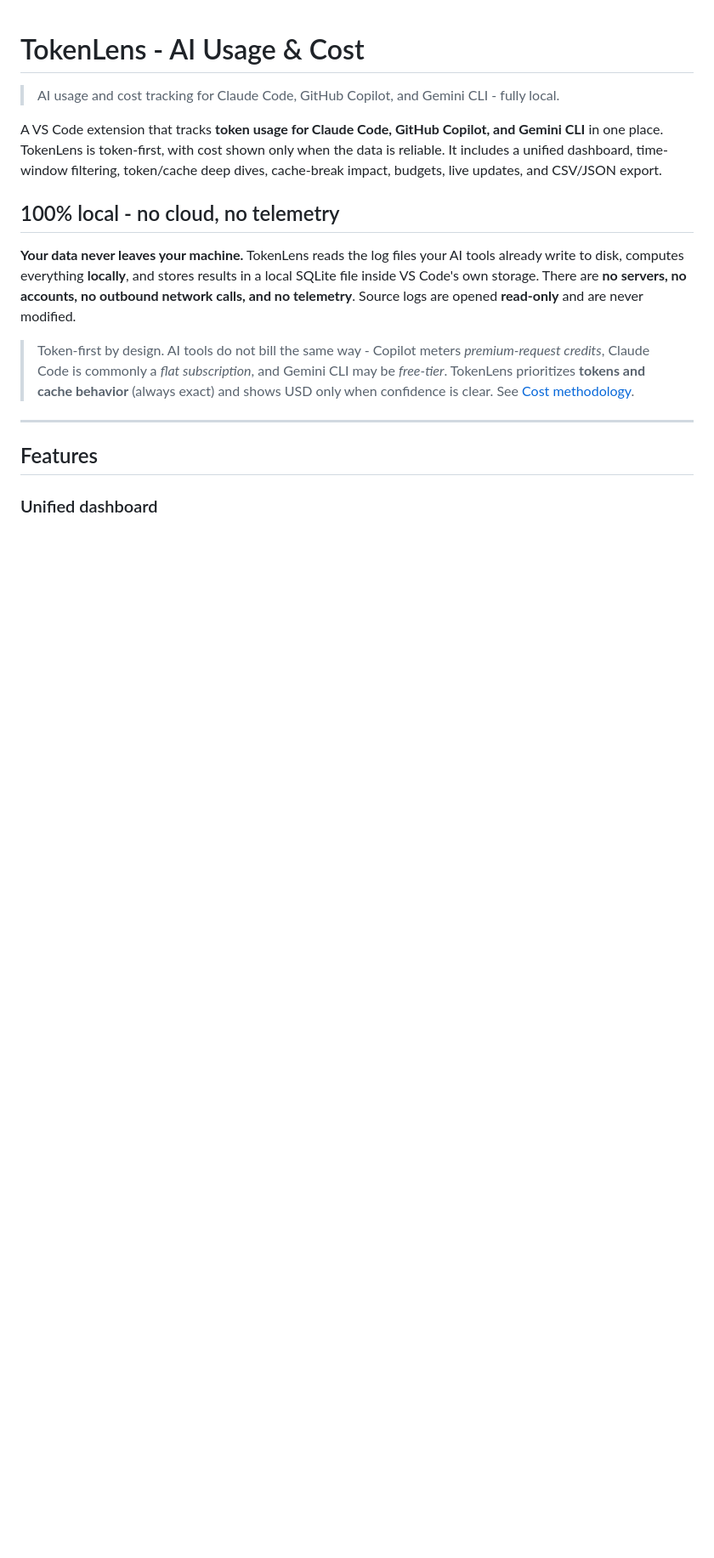
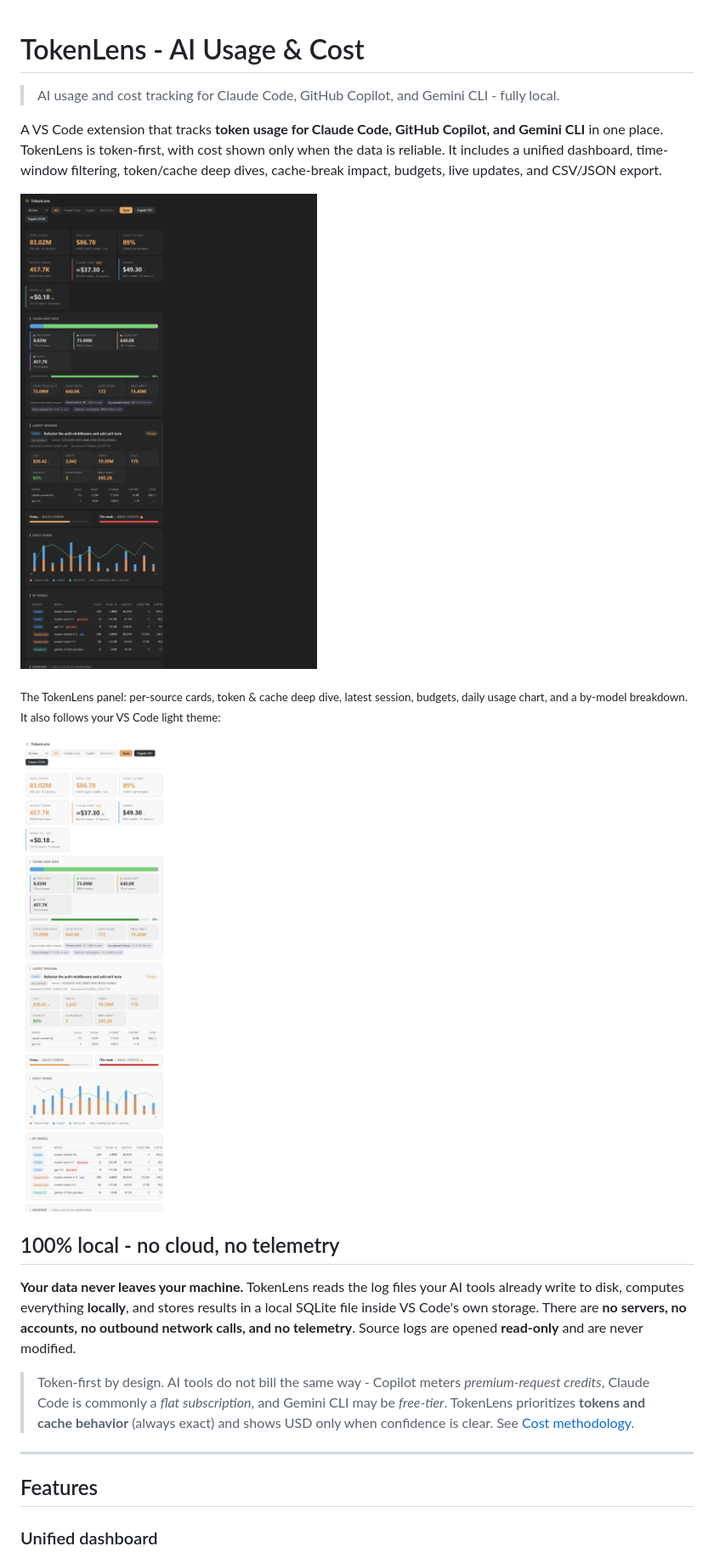
Before and after one commit to tatsat3mutee/tokenlens, a Markdown page: README.md, the part around the change. Shown: that part at 85% size. Drawn GitHub-style; pictures changed too: media/dashboard-dark.png (added), media/dashboard-light.png (added); blank space fills up the shorter version.

Commit message:
docs: add dashboard screenshots to README (dark + light)

```diff
--- a/README.md
+++ b/README.md
@@ -3,6 +3,12 @@
 > AI usage and cost tracking for Claude Code, GitHub Copilot, and Gemini CLI - fully local.
 
 A VS Code extension that tracks **token usage for Claude Code, GitHub Copilot, and Gemini CLI** in one place. TokenLens is token-first, with cost shown only when the data is reliable. It includes a unified dashboard, time-window filtering, token/cache deep dives, cache-break impact, budgets, live updates, and CSV/JSON export.
+
+![TokenLens dashboard - unified token, cache, and cost analytics for Claude Code, GitHub Copilot, and Gemini CLI](https://raw.githubusercontent.com/tatsat3mutee/tokenlens/main/media/dashboard-dark.png)
+
+<sub>The TokenLens panel: per-source cards, token & cache deep dive, latest session, budgets, daily usage chart, and a by-model breakdown. It also follows your VS Code light theme:</sub>
+
+![TokenLens dashboard in a light VS Code theme](https://raw.githubusercontent.com/tatsat3mutee/tokenlens/main/media/dashboard-light.png)
 
 ## 100% local - no cloud, no telemetry
 
```
Also changed, not shown: 1 other file.
